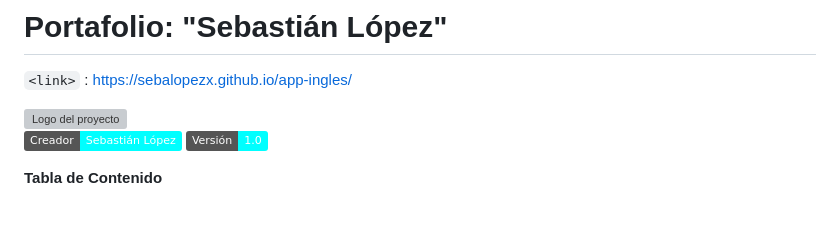
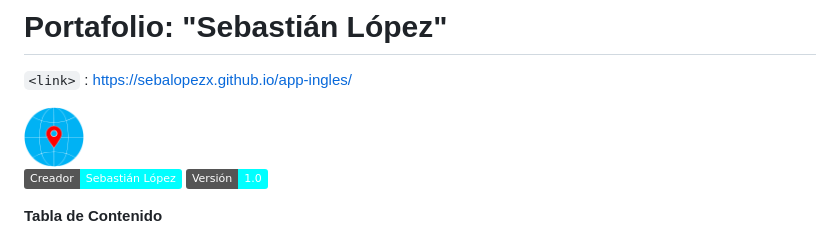
Before and after one commit to sebalopezx/app-ingles, a Markdown page: README.md, the part around the change. Drawn GitHub-style; pictures changed too: images/logo.png (added); badges without logos; blank space fills up the shorter version; grey boxes are pictures that could not be loaded.

Commit message:
5. add readme.md

```diff
--- a/README.md
+++ b/README.md
@@ -1,7 +1,7 @@
 # Portafolio: "Sebastián López"
 `<link>` : <https://sebalopezx.github.io/app-ingles/>
 
-<img src="https://github.com/sebalopezx/app-ingles/blob/master/images/fondo_ingles.png" alt="Logo del proyecto" width="100" height="100">
+<img src="https://github.com/sebalopezx/app-ingles/blob/master/images/logo.png" alt="Logo del proyecto" width="60" height="60">
 
 
 ![Static Badge](https://img.shields.io/badge/Creador-Sebasti%C3%A1n_L%C3%B3pez-aqua) ![Static Badge](https://img.shields.io/badge/Versi%C3%B3n-1.0-aqua)
```
Also changed, not shown: 5 other files.
